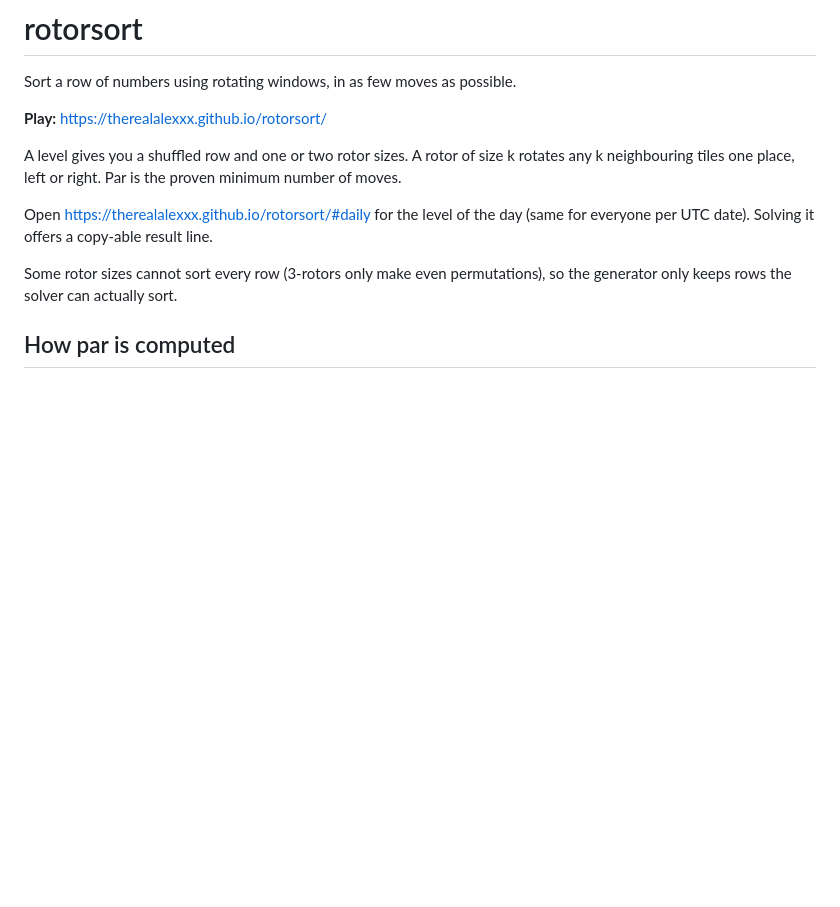
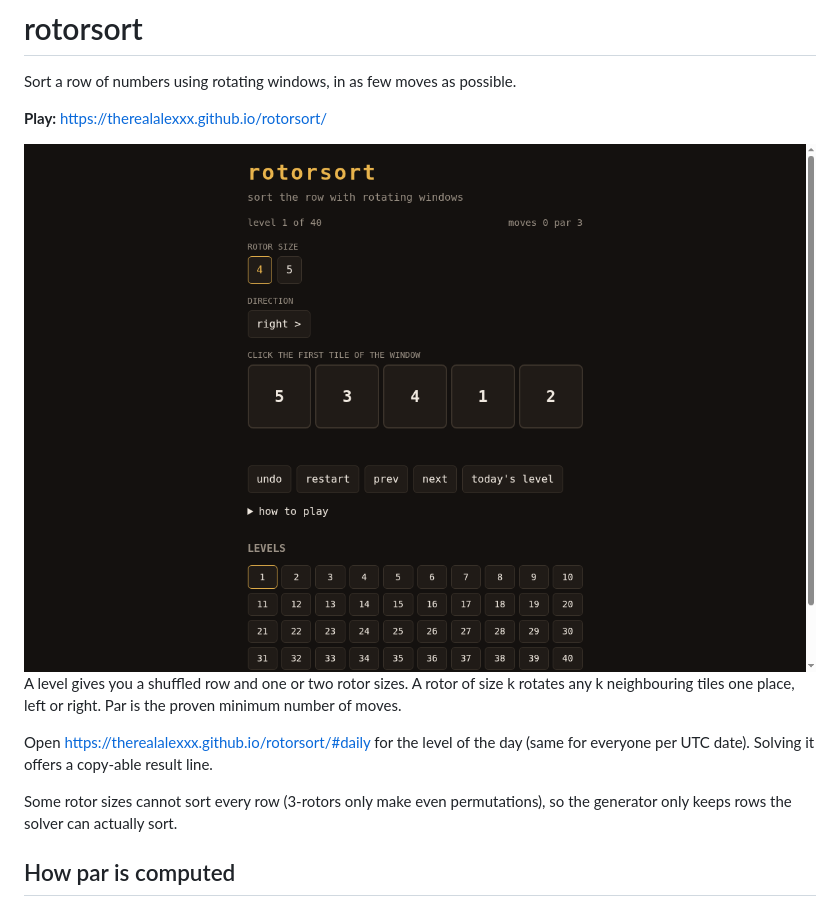
Before and after one commit to TheRealAlexxx/rotorsort, a Markdown page: README.md, the part around the change. GitHub-like rendering; pictures changed too: screenshot.png (added); blank space fills up the shorter version.

Commit message:
Add a screenshot of the live game to the README

```diff
--- a/README.md
+++ b/README.md
@@ -4,6 +4,7 @@ Sort a row of numbers using rotating windows, in as few moves as possible.
 
 **Play:** https://therealalexxx.github.io/rotorsort/
 
+![rotorsort](screenshot.png)
 A level gives you a shuffled row and one or two rotor sizes. A rotor of size k
 rotates any k neighbouring tiles one place, left or right. Par is the proven
 minimum number of moves.
```
